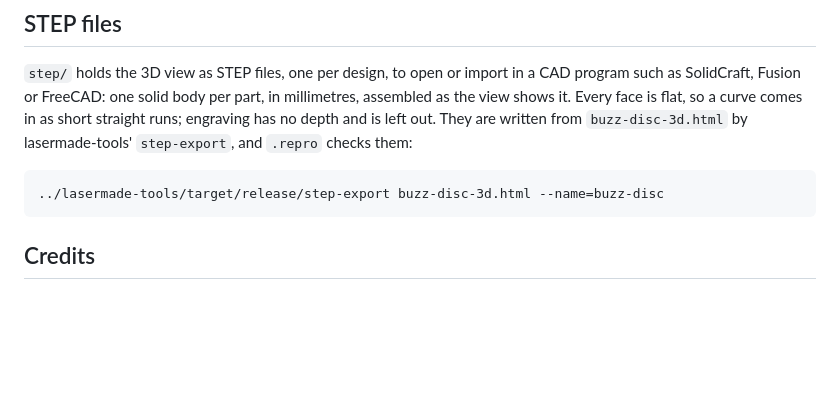
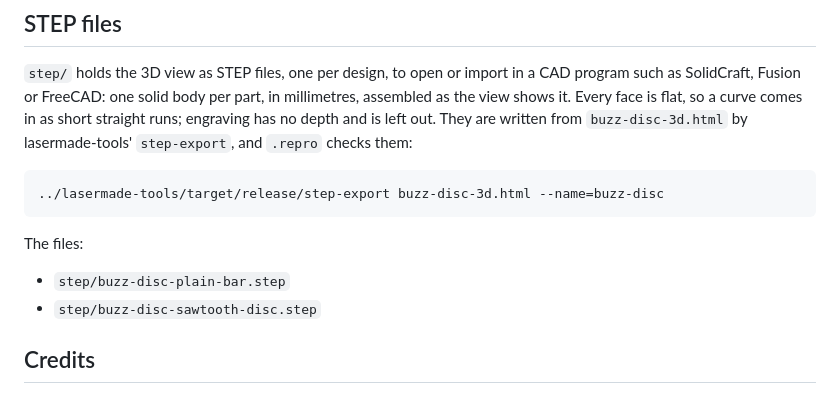
Before and after one commit to Gernreich/buzz-disc, a Markdown page: README.md, the part around the change. GitHub-like rendering; blank space fills up the shorter version.

Commit message:
Name every STEP file in the README; pages rebuilt
Co-Authored-By: Claude Opus 5.5 <noreply@anthropic.com>

````diff
--- a/README.md
+++ b/README.md
@@ -149,6 +149,11 @@ from `buzz-disc-3d.html` by lasermade-tools' `step-export`, and `.repro` checks
 ../lasermade-tools/target/release/step-export buzz-disc-3d.html --name=buzz-disc
 ```
 
+The files:
+
+- `step/buzz-disc-plain-bar.step`
+- `step/buzz-disc-sawtooth-disc.step`
+
 ## Credits
 
 Made by Michael Gernreich with [Claude](https://www.anthropic.com/claude) (Anthropic), working in Claude Code, which co-wrote the code and the documentation. Commits Claude made carry a `Co-Authored-By: Claude` line.
````
